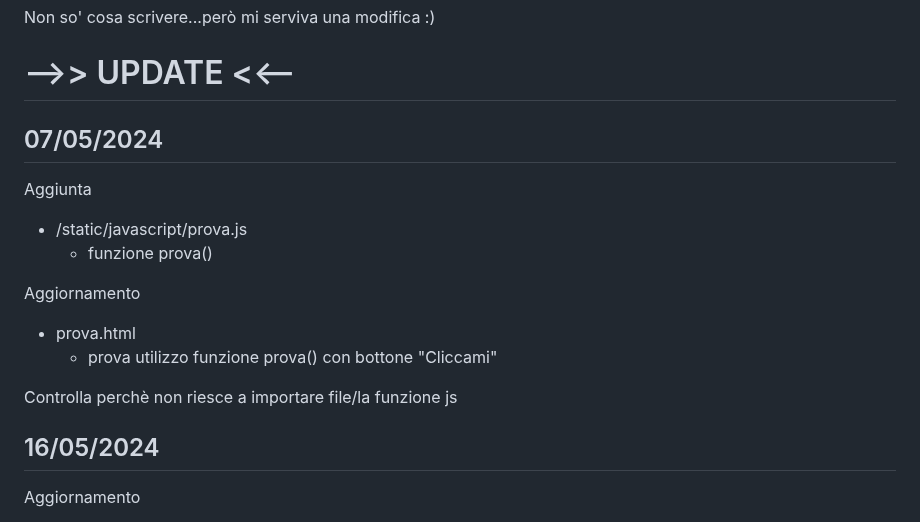
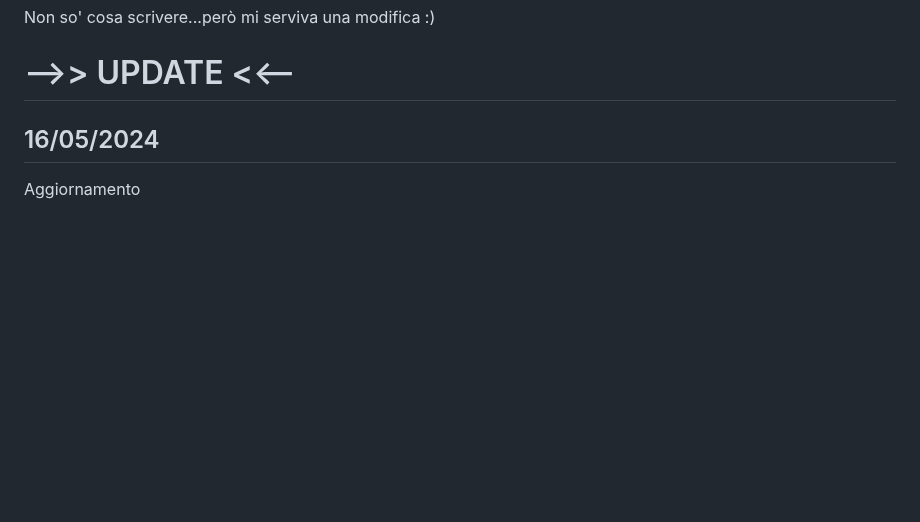
Before and after one commit to GianlucaSpendolini/GianlucaSpendolini.github.io, a Markdown page: README.md, the part around the change. Rendered like a GitHub page; blank space fills up the shorter version.

Commit message:
Update README.md
tolto 07/05/2024

```diff
--- a/README.md
+++ b/README.md
@@ -4,18 +4,6 @@ Non so' cosa scrivere...però mi serviva una modifica :)
 
 
 # -->> UPDATE <<--
-
- ## 07/05/2024
-
- Aggiunta
- - /static/javascript/prova.js
-   - funzione prova()
-
-Aggiornamento
-- prova.html
-  - prova utilizzo funzione prova() con bottone "Cliccami"
-
-Controlla perchè non riesce a importare file/la funzione js
 
 ## 16/05/2024
 
```
